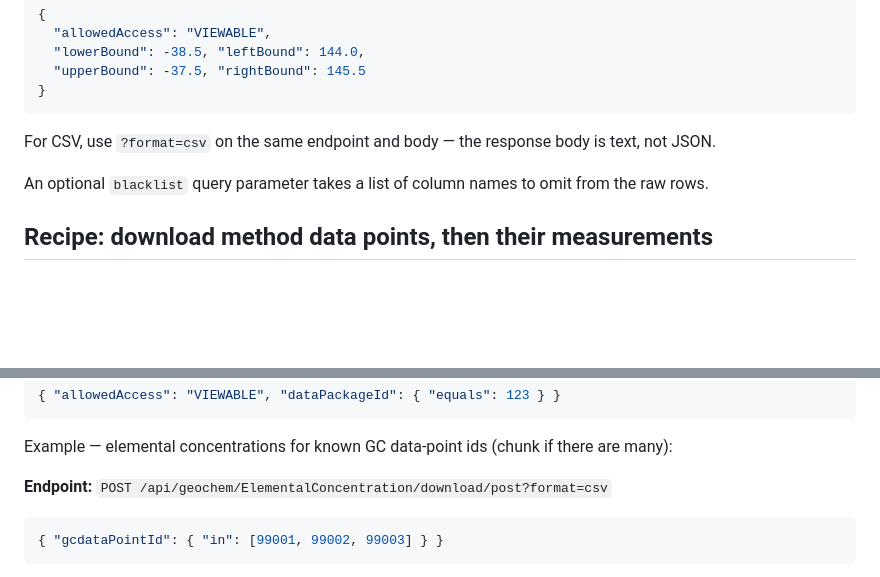
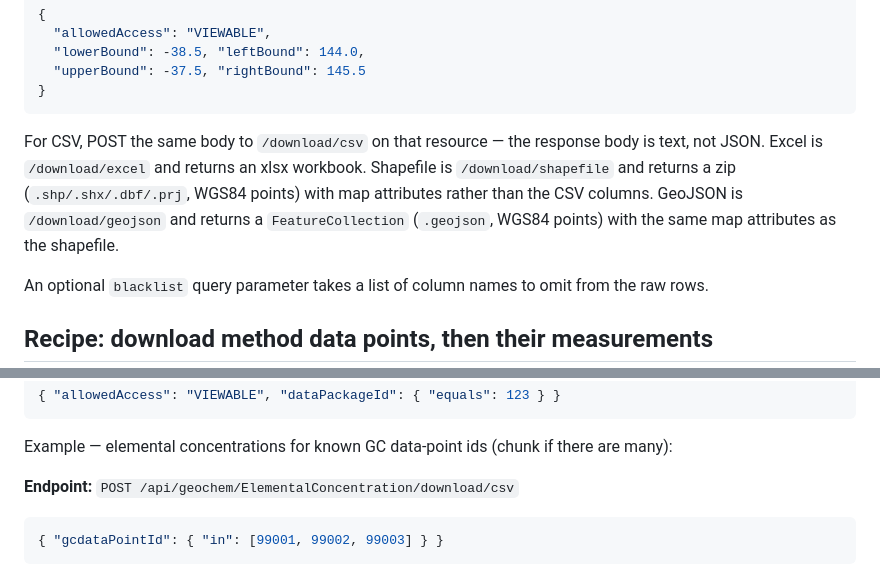
Before and after one commit to lithodat-pty-ltd/io.lithosurfer.userdoc, a Markdown page: 02_consuming-data/download-and-export.md, 2 parts joined by grey strips. Drawn GitHub-style; blank space fills up the shorter version.

Commit message:
Update download and export documentation for API endpoints
Revised instructions for downloading data in various formats, including CSV, Excel, Shapefile, and GeoJSON. Clarified endpoint usage for CSV downloads and provided detailed descriptions of response formats for each data type. These updates aim to improve user understanding of data retrieval processes and enhance the clarity of API documentation.

````diff
--- a/02_consuming-data/download-and-export.md
+++ b/02_consuming-data/download-and-export.md
@@ -56,7 +56,7 @@ If the count is at or below 50,000:
 }
 ```
 
-For CSV, use `?format=csv` on the same endpoint and body — the response body is text, not JSON.
+For CSV, POST the same body to `/download/csv` on that resource — the response body is text, not JSON. Excel is `/download/excel` and returns an xlsx workbook. Shapefile is `/download/shapefile` and returns a zip (`.shp/.shx/.dbf/.prj`, WGS84 points) with map attributes rather than the CSV columns. GeoJSON is `/download/geojson` and returns a `FeatureCollection` (`.geojson`, WGS84 points) with the same map attributes as the shapefile.
 
 An optional `blacklist` query parameter takes a list of column names to omit from the raw rows.
 
@@ -85,7 +85,7 @@ Example — geochemistry data points in a package:
 
 Example — elemental concentrations for known GC data-point ids (chunk if there are many):
 
-**Endpoint:** `POST /api/geochem/ElementalConcentration/download/post?format=csv`
+**Endpoint:** `POST /api/geochem/ElementalConcentration/download/csv`
 
 ```json
 { "gcdataPointId": { "in": [99001, 99002, 99003] } }
````
Also changed, not shown: 1 other file.
